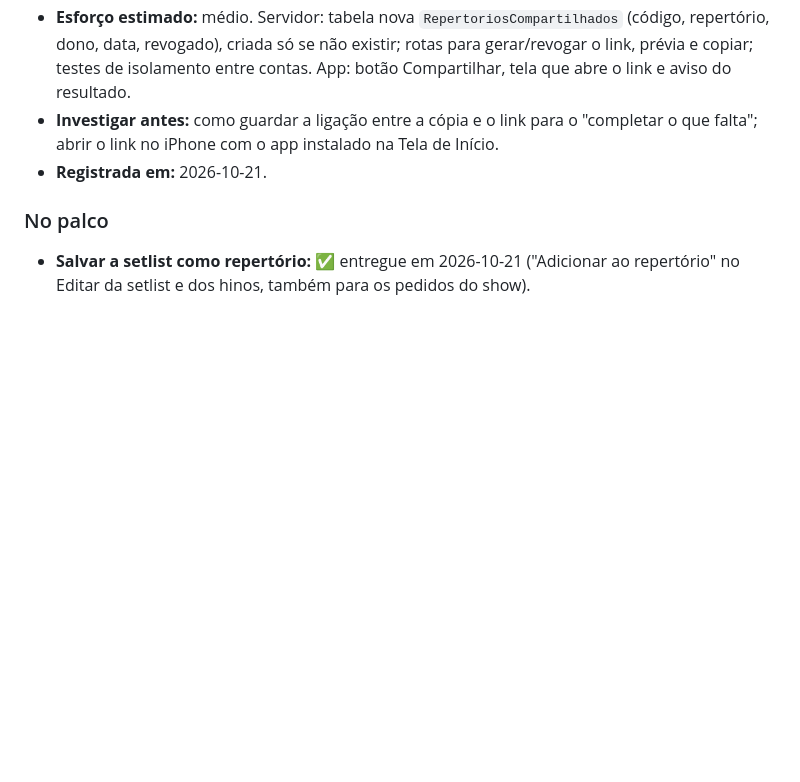
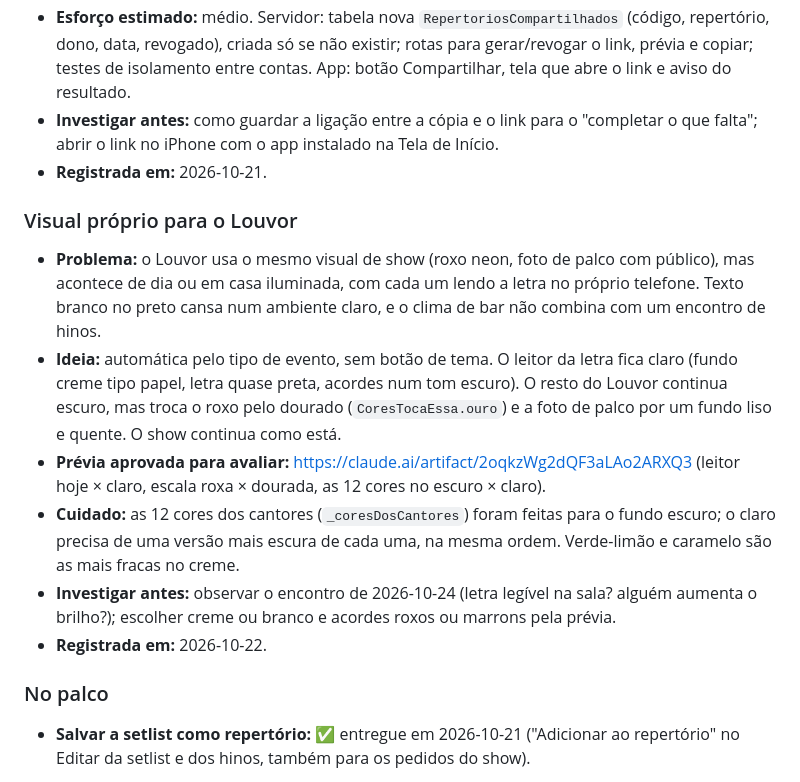
Before and after one commit to advairjunior/TocaEssaApp, a Markdown page: PLANO_IMPLEMENTACAO.md, the part around the change. Rendered like a GitHub page; blank space fills up the shorter version.

Commit message:
docs: visual próprio para o Louvor no banco de ideias
Co-Authored-By: Claude Opus 5.5 <noreply@anthropic.com>

```diff
--- a/PLANO_IMPLEMENTACAO.md
+++ b/PLANO_IMPLEMENTACAO.md
@@ -198,6 +198,27 @@ cada uma começa por uma investigação antes de virar plano.
   Tela de Início.
 - **Registrada em:** 2026-10-21.
 
+### Visual próprio para o Louvor
+
+- **Problema:** o Louvor usa o mesmo visual de show (roxo neon, foto de palco
+  com público), mas acontece de dia ou em casa iluminada, com cada um lendo a
+  letra no próprio telefone. Texto branco no preto cansa num ambiente claro, e
+  o clima de bar não combina com um encontro de hinos.
+- **Ideia:** automática pelo tipo de evento, sem botão de tema. O leitor da
+  letra fica claro (fundo creme tipo papel, letra quase preta, acordes num
+  tom escuro). O resto do Louvor continua escuro, mas troca o roxo pelo
+  dourado (`CoresTocaEssa.ouro`) e a foto de palco por um fundo liso e quente.
+  O show continua como está.
+- **Prévia aprovada para avaliar:** https://claude.ai/artifact/2oqkzWg2dQF3aLAo2ARXQ3
+  (leitor hoje × claro, escala roxa × dourada, as 12 cores no escuro × claro).
+- **Cuidado:** as 12 cores dos cantores (`_coresDosCantores`) foram feitas para
+  o fundo escuro; o claro precisa de uma versão mais escura de cada uma, na
+  mesma ordem. Verde-limão e caramelo são as mais fracas no creme.
+- **Investigar antes:** observar o encontro de 2026-10-24 (letra legível na
+  sala? alguém aumenta o brilho?); escolher creme ou branco e acordes roxos ou
+  marrons pela prévia.
+- **Registrada em:** 2026-10-22.
+
 ### No palco
 
 - **Salvar a setlist como repertório:** ✅ entregue em 2026-10-21
```
